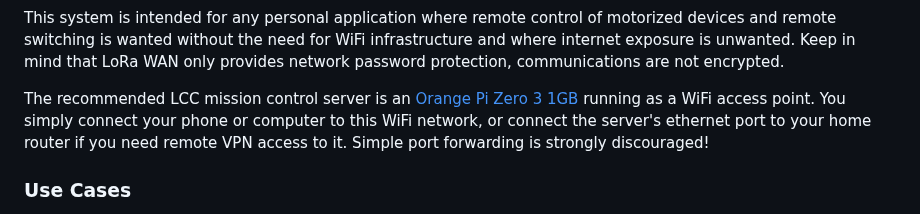
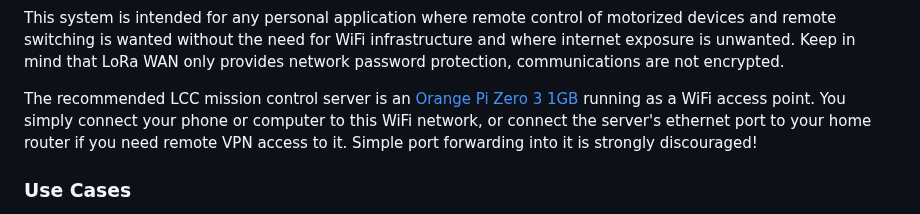
Before and after one commit to larry-athey/lora-cmd-ctrl, a Markdown page: README.md, the part around the change. GitHub-like rendering.

```diff
--- a/README.md
+++ b/README.md
@@ -16,7 +16,7 @@ Due to the lower frequency and near zero RF noise/congestion, this system works
 
 This system is intended for any personal application where remote control of motorized devices and remote switching is wanted without the need for WiFi infrastructure and where internet exposure is unwanted. Keep in mind that LoRa WAN only provides network password protection, communications are not encrypted.
 
-The recommended LCC mission control server is an [Orange Pi Zero 3 1GB](https://www.amazon.com/dp/B0CB1BYTT8) running as a WiFi access point. You simply connect your phone or computer to this WiFi network, or connect the server's ethernet port to your home router if you need remote VPN access to it. Simple port forwarding is strongly discouraged!
+The recommended LCC mission control server is an [Orange Pi Zero 3 1GB](https://www.amazon.com/dp/B0CB1BYTT8) running as a WiFi access point. You simply connect your phone or computer to this WiFi network, or connect the server's ethernet port to your home router if you need remote VPN access to it. Simple port forwarding into it is strongly discouraged!
 
 ### Use Cases
 - Lighting/Fan/Pump automation
```
